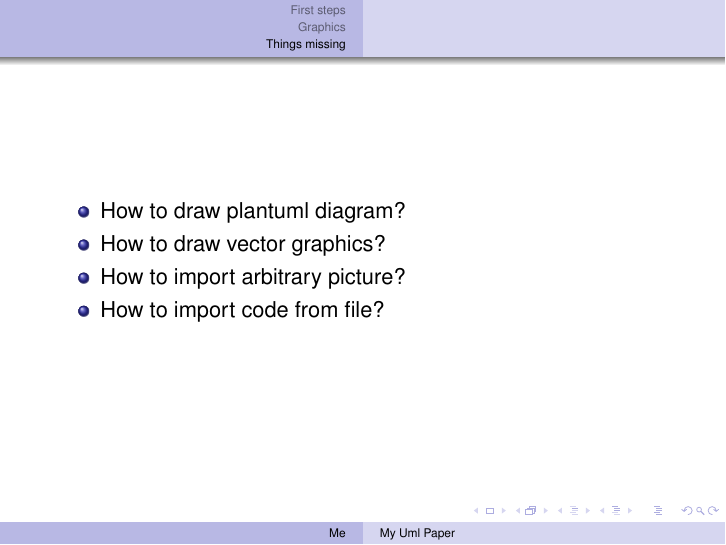
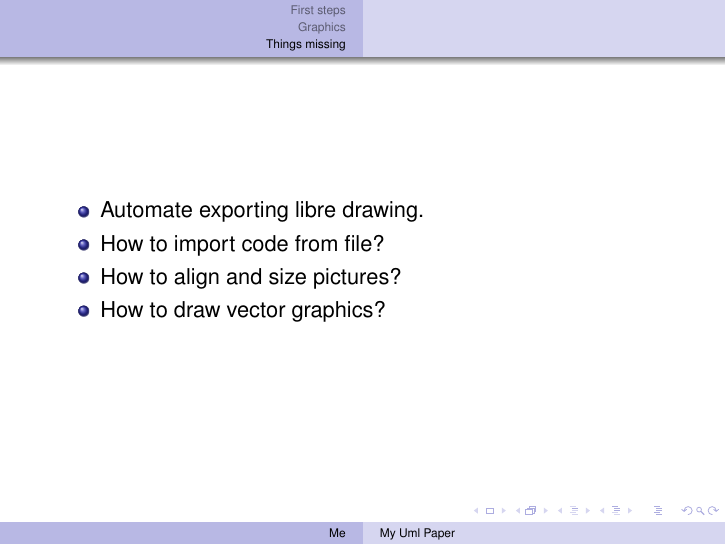
Before and after one commit to aurzenligl/study, LaTeX slides (latex-beamer/1/umls.tex): page 8 of 8. Compiled offline with pdfLaTeX.

Commit message:
todo reorganization

```diff
--- a/latex-beamer/1/umls.tex
+++ b/latex-beamer/1/umls.tex
@@ -115,10 +115,10 @@ struct Another
 
 \begin{frame}
     \begin{itemize}
-        \item How to draw plantuml diagram?
+        \item Automate exporting libre drawing.
+        \item How to import code from file?
+        \item How to align and size pictures?
         \item How to draw vector graphics?
-        \item How to import arbitrary picture?
-        \item How to import code from file?
     \end{itemize}
 \end{frame}
 
```
